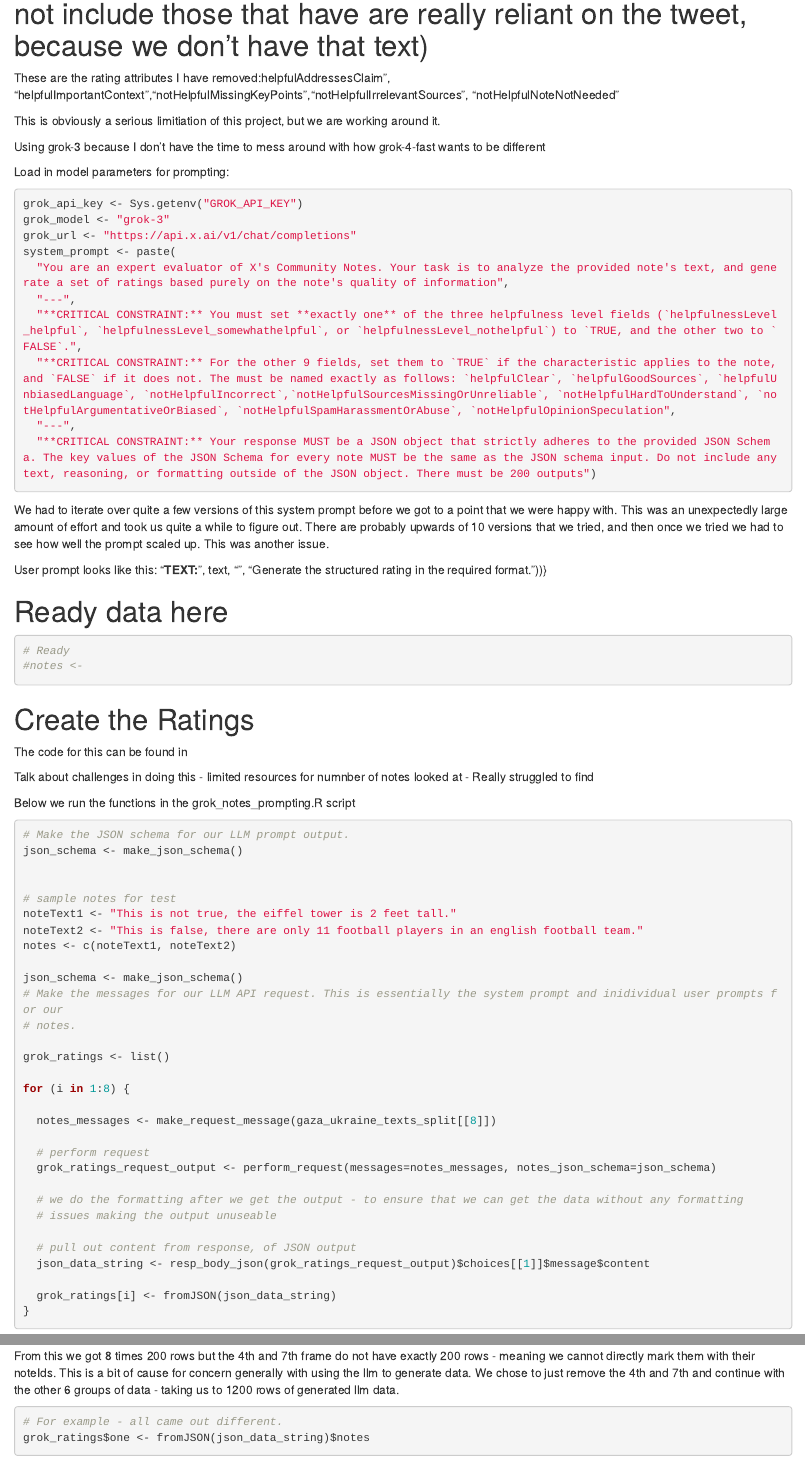
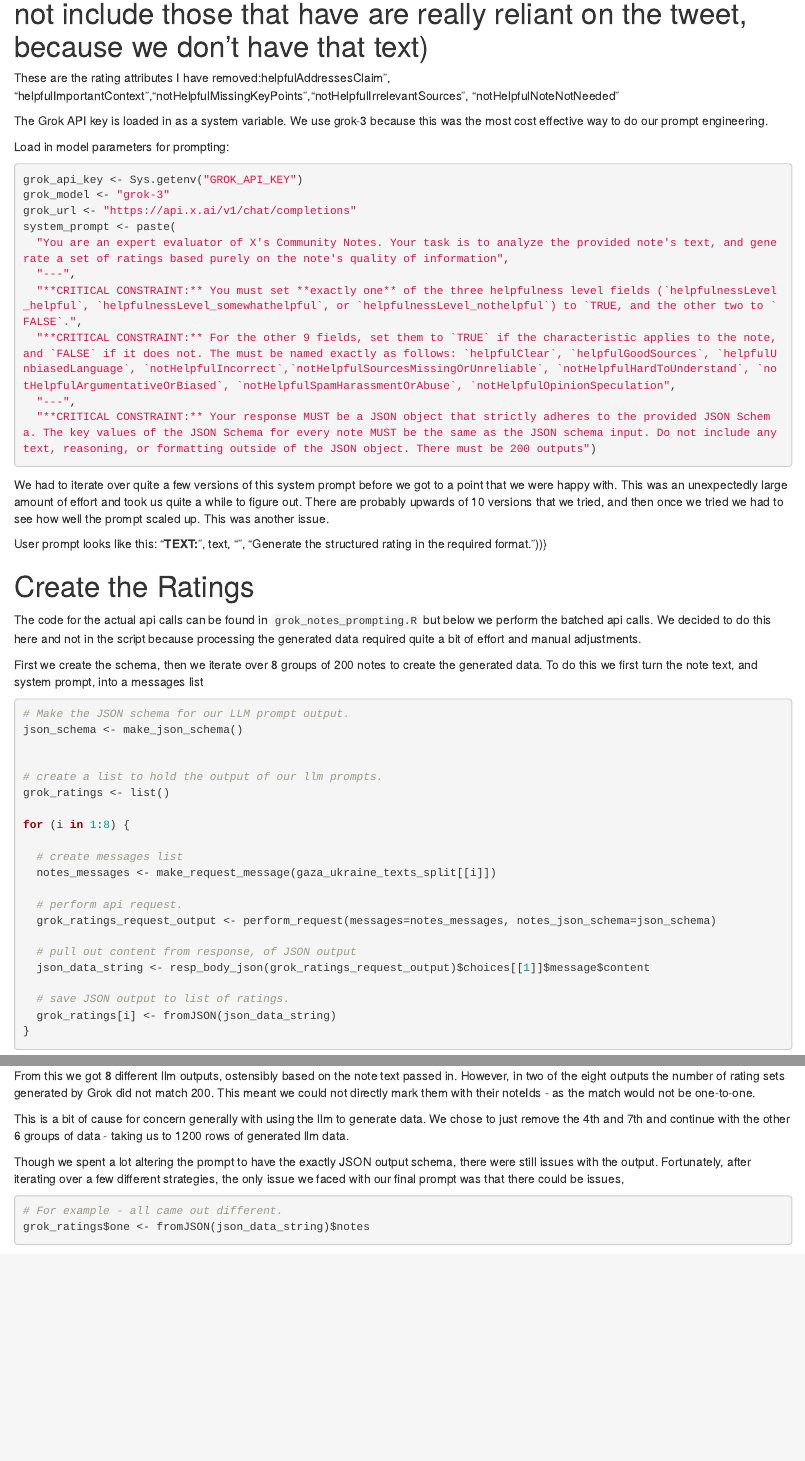
Before and after one commit to pdebree/CommunityNotes_Project, an R Markdown document (llm_prompting.Rmd): the page in a window 1100 px wide, from 2160 px down before the commit and from 2320 px down after it, so that both start at the same text, and a second part further down, joined at a grey line. Rendered offline with R 4.5, knitr and Pandoc, with nearby package versions; some code elsewhere in the file could not run offline.

Commit message:
Prompting

````diff
--- a/llm_prompting.Rmd
+++ b/llm_prompting.Rmd
@@ -49,19 +58,15 @@ gaza_ukraine_texts_split <- split(gaza_ukraine_text, group_texts)
 # Make attributes ready:
 
 
-After looking at some of the data, we only have some columns that are helpful. Ultimately, we are most focused on the
-helpfulnessLevel attributes - but since we are limited by not having the tweet data it is helpful to have more nuanced inputs.
+After looking at some of the data, we only have some columns that are helpful. Ultimately, we are most focused on the helpfulnessLevel attributes - but since we are limited by not having the tweet data it is helpful to have more nuanced inputs.
 
 
 # Talk about why we chose which ratings parameters (could not include those that have are really reliant on the tweet, because we don't have that text)
 These are the rating attributes I have removed:helpfulAddressesClaim", "helpfulImportantContext","notHelpfulMissingKeyPoints","notHelpfulIrrelevantSources",  "notHelpfulNoteNotNeeded"
 
 
-This is obviously a serious limitiation of this project, but we are working around it.
 
-
-Using grok-3 because I don't have the time to mess around with how grok-4-fast wants to be different
-
+The Grok API key is loaded in as a system variable. We use grok-3 because this was the most cost effective way to do our prompt engineering.
 
 Load in model parameters for prompting:
 ```{r}
@@ -85,60 +90,43 @@ User prompt looks like this:
 "**TEXT:** ", text, "\n\n",
 "Generate the structured rating in the required format."))}
 
-# Ready data here
-```{r}
-# Ready
-#notes <-
-```
-
-
-
-
 
 # Create the Ratings
 
-The code for this can be found in
+The code for the actual api calls can be found in `grok_notes_prompting.R` but below we perform the batched api calls. We decided to do this here and not in the script because processing the generated data required quite a bit of effort and manual adjustments.
 
-Talk about challenges in doing this
-- limited resources for numnber of notes looked at
-- Really struggled to find
+First we create the schema, then we iterate over 8 groups of 200 notes to create the generated data. To do this we first turn the note text, and system prompt, into a messages list
 
-Below we run the functions in the grok_notes_prompting.R script
 ```{r}
 # Make the JSON schema for our LLM prompt output.
 json_schema <- make_json_schema()
 
 
-# sample notes for test
-noteText1 <- "This is not true, the eiffel tower is 2 feet tall."
-noteText2 <- "This is false, there are only 11 football players in an english football team."
-notes <- c(noteText1, noteText2)
-
-json_schema <- make_json_schema()
-# Make the messages for our LLM API request. This is essentially the system prompt and inidividual user prompts for our
-# notes.
-
+# create a list to hold the output of our llm prompts.
 grok_ratings <- list()
 
 for (i in 1:8) {
 
-  notes_messages <- make_request_message(gaza_ukraine_texts_split[[8]])
+  # create messages list
+  notes_messages <- make_request_message(gaza_ukraine_texts_split[[i]])
 
-  # perform request
+  # perform api request.
   grok_ratings_request_output <- perform_request(messages=notes_messages, notes_json_schema=json_schema)
-
-  # we do the formatting after we get the output - to ensure that we can get the data without any formatting
-  # issues making the output unuseable
 
   # pull out content from response, of JSON output
   json_data_string <- resp_body_json(grok_ratings_request_output)$choices[[1]]$message$content
 
+  # save JSON output to list of ratings.
   grok_ratings[i] <- fromJSON(json_data_string)
 }
 ```
 
 
-From this we got 8 times 200 rows but the 4th and 7th frame do not have exactly 200 rows - meaning we cannot directly mark them with their noteIds. This is a bit of cause for concern generally with using the llm to generate data. We chose to just remove the 4th and 7th and continue with the other 6 groups of data - taking us to 1200 rows of generated llm data.
+From this we got 8 different llm outputs, ostensibly based on the note text passed in. However, in two of the eight outputs the number of rating sets generated by Grok did not match 200. This meant we could not directly mark them with their noteIds - as the match would not be one-to-one.
+
+This is a bit of cause for concern generally with using the llm to generate data. We chose to just remove the 4th and 7th and continue with the other 6 groups of data - taking us to 1200 rows of generated llm data.
+
+Though we spent a lot altering the prompt to have the exactly JSON output schema, there were still issues with the output. Fortunately, after iterating over a few different strategies, the only issue we faced with our final prompt was that there could be issues,
 
 
 ```{r}
````
Also changed, not shown: grok_notes_prompting.R (+3 -2 lines), llm_prompting.Rmd (23 more changed lines).
